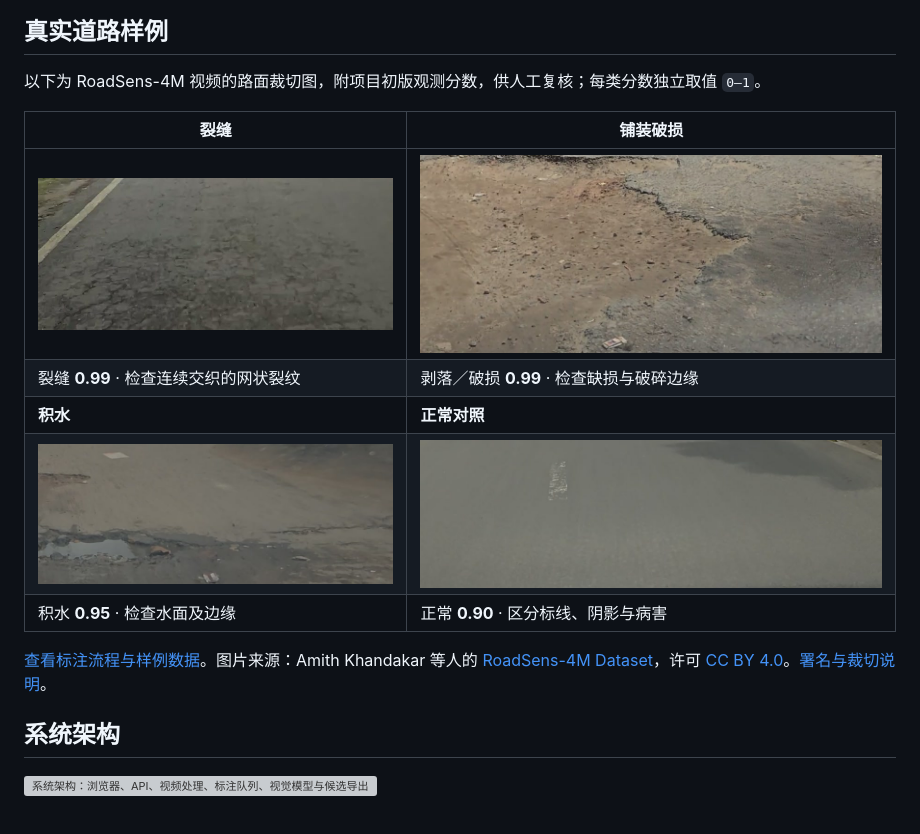
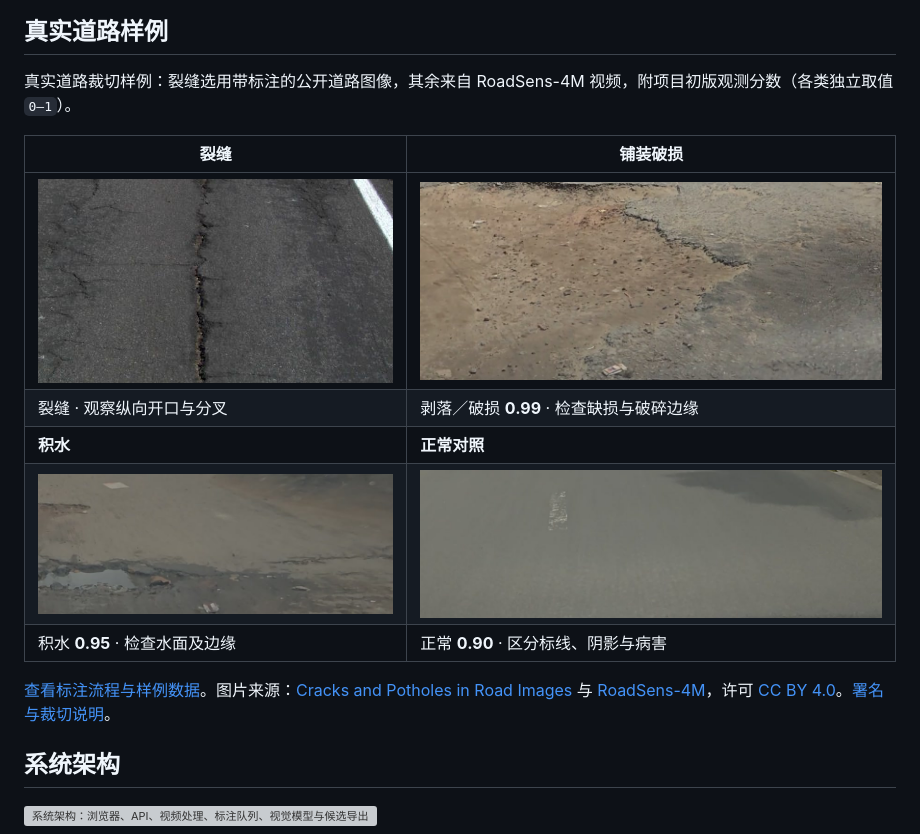
Before and after one commit to RiT-SS/RoadLabelStudio, a Markdown page: README.md, the part around the change. Rendered like a GitHub page; pictures changed too: docs/images/real/cracks-net.jpg (deleted), docs/images/real/cracks-open.jpg (added); grey boxes are pictures that could not be loaded.

Commit message:
Show an open longitudinal crack with dataset provenance

```diff
--- a/README.md
+++ b/README.md
@@ -60,17 +60,17 @@ RoadLabel Studio 将视频上传、视觉模型初标、人工复核和候选区
 
 ## 真实道路样例
 
-以下为 RoadSens-4M 视频的路面裁切图，附项目初版观测分数，供人工复核；每类分数独立取值 `0–1`。
+真实道路裁切样例：裂缝选用带标注的公开道路图像，其余来自 RoadSens-4M 视频，附项目初版观测分数（各类独立取值 `0–1`）。
 
 | 裂缝 | 铺装破损 |
 | --- | --- |
-| ![真实路面网状开裂](docs/images/real/cracks-net.jpg) | ![真实铺装缺损与散料](docs/images/real/breakage.jpg) |
-| 裂缝 **0.99** · 检查连续交织的网状裂纹 | 剥落／破损 **0.99** · 检查缺损与破碎边缘 |
+| ![开口清楚的纵向路面裂缝](docs/images/real/cracks-open.jpg) | ![真实铺装缺损与散料](docs/images/real/breakage.jpg) |
+| 裂缝 · 观察纵向开口与分叉 | 剥落／破损 **0.99** · 检查缺损与破碎边缘 |
 | **积水** | **正常对照** |
 | ![真实路面积水](docs/images/real/water.jpg) | ![正常路面上的标线与阴影](docs/images/real/normal.jpg) |
 | 积水 **0.95** · 检查水面及边缘 | 正常 **0.90** · 区分标线、阴影与病害 |
 
-[查看标注流程与样例数据](docs/real-examples.md)。图片来源：Amith Khandakar 等人的 [RoadSens-4M Dataset](https://figshare.com/articles/dataset/RoadSens-4M_Dataset/30341143/3)，许可 [CC BY 4.0](https://creativecommons.org/licenses/by/4.0/)。[署名与裁切说明](docs/images/real/ATTRIBUTION.md)。
+[查看标注流程与样例数据](docs/real-examples.md)。图片来源：[Cracks and Potholes in Road Images](https://data.mendeley.com/datasets/t576ydh9v8/4) 与 [RoadSens-4M](https://figshare.com/articles/dataset/RoadSens-4M_Dataset/30341143/3)，许可 [CC BY 4.0](https://creativecommons.org/licenses/by/4.0/)。[署名与裁切说明](docs/images/real/ATTRIBUTION.md)。
 
 ## 系统架构
 
```
Also changed, not shown: docs/real-examples.md (+5 -5 lines), 2 other files.
